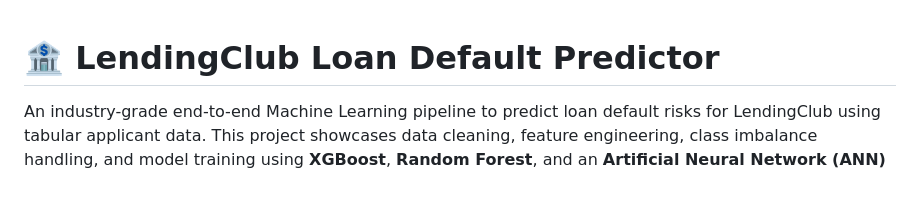
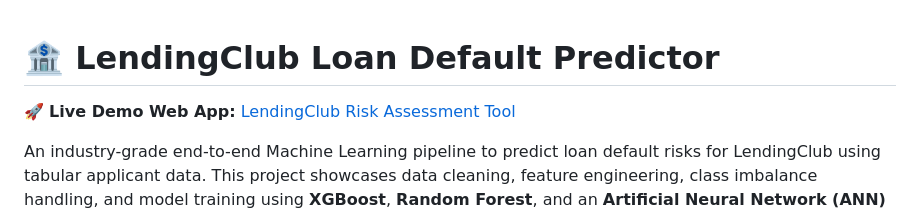
Before and after one commit to gauravkasaudhan06/Lending-Club-Loan-Default-predictor, a Markdown page: README.md, the part around the change. Rendered like a GitHub page; blank space fills up the shorter version.

Commit message:
Docs: Added Live Demo Web App URL in README

```diff
--- a/README.md
+++ b/README.md
@@ -1,4 +1,6 @@
 # 🏦 LendingClub Loan Default Predictor
+
+🚀 **Live Demo Web App:** [LendingClub Risk Assessment Tool](https://lending-club-loan-default-predictor.onrender.com/)
 
 An industry-grade end-to-end Machine Learning pipeline to predict loan default risks for LendingClub using tabular applicant data. This project showcases data cleaning, feature engineering, class imbalance handling, and model training using **XGBoost**, **Random Forest**, and an **Artificial Neural Network (ANN)** built with TensorFlow/Keras.
 
```
